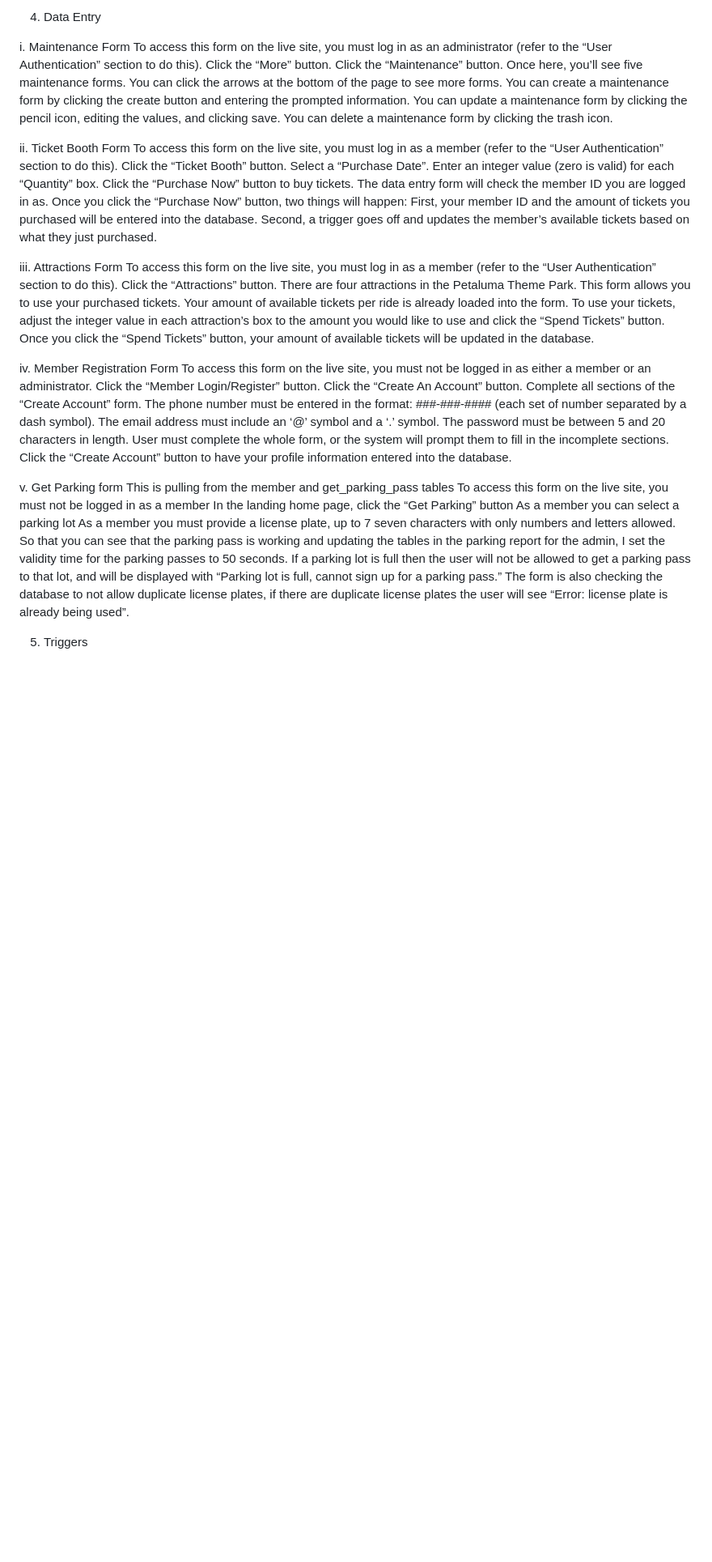
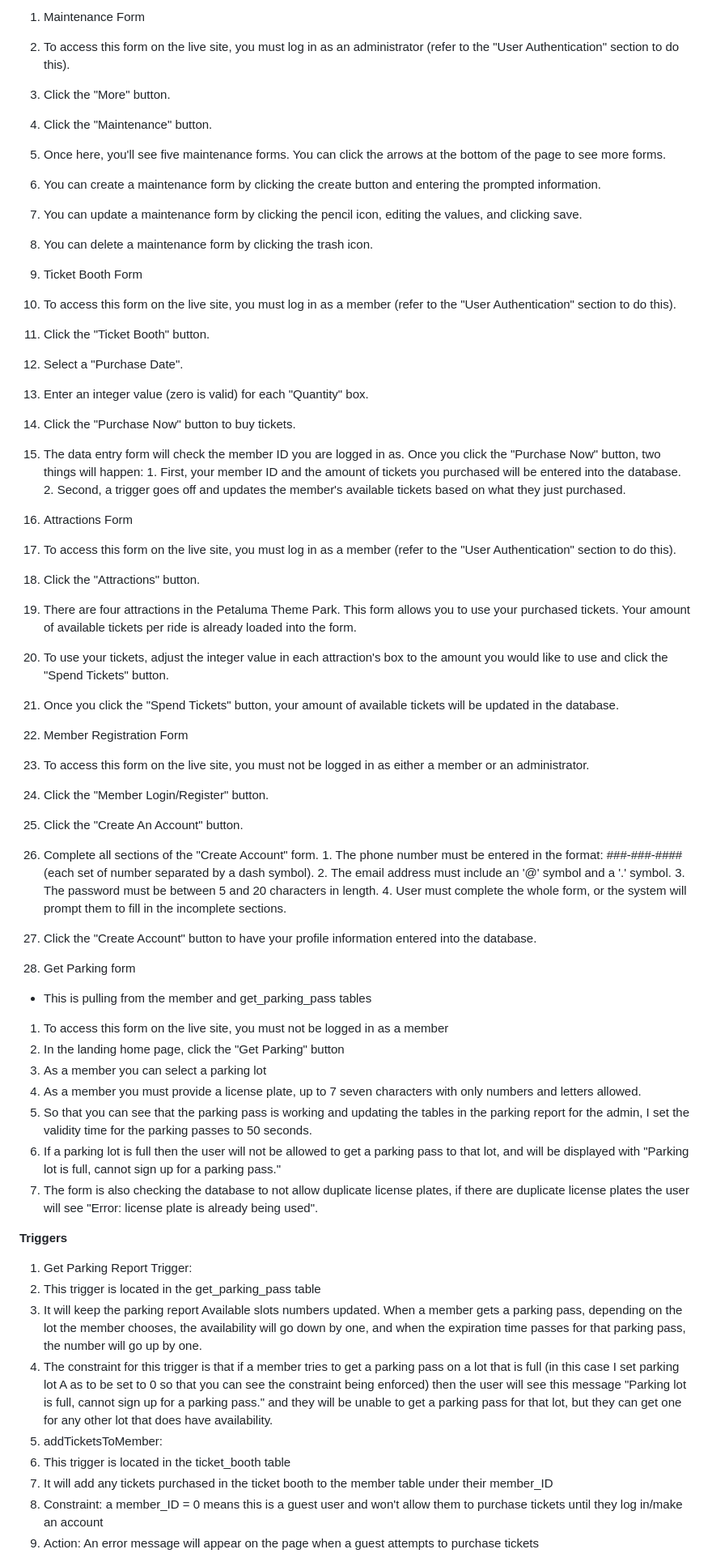
Before and after one commit to mirkwoodia/petaluma, a Markdown page: readme.md, the part around one of its changes. Shown at 81% size. GitHub-like rendering; blank space fills up the shorter version.

```diff
--- a/readme.md
+++ b/readme.md
@@ -69,53 +72,61 @@ The logout function is the same for members and administrators. Click on the “
 
-3. Data Entry
+1. Maintenance Form
+  1. To access this form on the live site, you must log in as an administrator (refer to the "User Authentication" section to do this).
+  2. Click the "More" button.
+  3. Click the "Maintenance" button.
+  4. Once here, you'll see five maintenance forms. You can click the arrows at the bottom of the page to see more forms.
+  5. You can create a maintenance form by clicking the create button and entering the prompted information.
+  6. You can update a maintenance form by clicking the pencil icon, editing the values, and clicking save.
+  7. You can delete a maintenance form by clicking the trash icon.
 
-i. Maintenance Form
-To access this form on the live site, you must log in as an administrator (refer to the “User Authentication” section to do this).
-Click the “More” button.
-Click the “Maintenance” button.
-Once here, you’ll see five maintenance forms. You can click the arrows at the bottom of the page to see more forms.
-You can create a maintenance form by clicking the create button and entering the prompted information.
-You can update a maintenance form by clicking the pencil icon, editing the values, and clicking save.
-You can delete a maintenance form by clicking the trash icon.
+1. Ticket Booth Form
+  1. To access this form on the live site, you must log in as a member (refer to the "User Authentication" section to do this).
+  2. Click the "Ticket Booth" button.
+  3. Select a "Purchase Date".
+  4. Enter an integer value (zero is valid) for each "Quantity" box.
+  5. Click the "Purchase Now" button to buy tickets.
+  6. The data entry form will check the member ID you are logged in as. Once you click the "Purchase Now" button, two things will happen:
+    1. First, your member ID and the amount of tickets you purchased will be entered into the database.
+    2. Second, a trigger goes off and updates the member's available tickets based on what they just purchased.
 
-ii. Ticket Booth Form
-To access this form on the live site, you must log in as a member (refer to the “User Authentication” section to do this).
-Click the “Ticket Booth” button.
-Select a “Purchase Date”.
-Enter an integer value (zero is valid) for each “Quantity” box.
-Click the “Purchase Now” button to buy tickets.
-The data entry form will check the member ID you are logged in as. Once you click the “Purchase Now” button, two things will happen:
-First, your member ID and the amount of tickets you purchased will be entered into the database.
-Second, a trigger goes off and updates the member’s available tickets based on what they just purchased.
+1. Attractions Form
+  1. To access this form on the live site, you must log in as a member (refer to the "User Authentication" section to do this).
+  2. Click the "Attractions" button.
+  3. There are four attractions in the Petaluma Theme Park. This form allows you to use your purchased tickets. Your amount of available tickets per ride is already loaded into the form.
+  4. To use your tickets, adjust the integer value in each attraction's box to the amount you would like to use and click the "Spend Tickets" button.
+  5. Once you click the "Spend Tickets" button, your amount of available tickets will be updated in the database.
 
-iii. Attractions Form
-To access this form on the live site, you must log in as a member (refer to the “User Authentication” section to do this).
-Click the “Attractions” button.
-There are four attractions in the Petaluma Theme Park. This form allows you to use your purchased tickets. Your amount of available tickets per ride is already loaded into the form.
-To use your tickets, adjust the integer value in each attraction’s box to the amount you would like to use and click the “Spend Tickets” button.
-Once you click the “Spend Tickets” button, your amount of available tickets will be updated in the database.
+1. Member Registration Form
+  1. To access this form on the live site, you must not be logged in as either a member or an administrator.
+  2. Click the "Member Login/Register" button.
+  3. Click the "Create An Account" button.
+  4. Complete all sections of the "Create Account" form.
+    1. The phone number must be entered in the format: ###-###-#### (each set of number separated by a dash symbol).
+    2. The email address must include an '@' symbol and a '.' symbol.
+    3. The password must be between 5 and 20 characters in length.
+    4. User must complete the whole form, or the system will prompt them to fill in the incomplete sections.
+  5. Click the "Create Account" button to have your profile information entered into the database.
+2. Get Parking form
 
-iv. Member Registration Form
-To access this form on the live site, you must not be logged in as either a member or an administrator.
-Click the “Member Login/Register” button.
-Click the “Create An Account” button.
-Complete all sections of the “Create Account” form.
-The phone number must be entered in the format: ###-###-#### (each set of number separated by a dash symbol).
-The email address must include an ‘@’ symbol and a ‘.’ symbol.
-The password must be between 5 and 20 characters in length.
-User must complete the whole form, or the system will prompt them to fill in the incomplete sections.
-Click the “Create Account” button to have your profile information entered into the database.
+- This is pulling from the member and get\_parking\_pass tables
 
-v. Get Parking form
-This is pulling from the member and get_parking_pass tables
-To access this form on the live site, you must not be logged in as a member
-In the landing home page, click the “Get Parking” button
-As a member you can select a parking lot
-As a member you must provide a license plate, up to 7 seven characters with only numbers and letters allowed.
-So that you can see that the parking pass is working and updating the tables in the parking report for the admin, I set the validity time for the parking passes to 50 seconds.
-If a parking lot is full then the user will not be allowed to get a parking pass to that lot, and will be displayed with “Parking lot is full, cannot sign up for a parking pass.”
-The form is also checking the database to not allow duplicate license plates, if there are duplicate license plates the user will see “Error: license plate is already being used”.
+1. To access this form on the live site, you must not be logged in as a member
+2. In the landing home page, click the "Get Parking" button
+3. As a member you can select a parking lot
+4. As a member you must provide a license plate, up to 7 seven characters with only numbers and letters allowed.
+5. So that you can see that the parking pass is working and updating the tables in the parking report for the admin, I set the validity time for the parking passes to 50 seconds.
+6. If a parking lot is full then the user will not be allowed to get a parking pass to that lot, and will be displayed with "Parking lot is full, cannot sign up for a parking pass."
+7. The form is also checking the database to not allow duplicate license plates, if there are duplicate license plates the user will see "Error: license plate is already being used".
 
+**Triggers**
 
-5. Triggers
+1. Get Parking Report Trigger:
+  1. This trigger is located in the get\_parking\_pass table
+  2. It will keep the parking report Available slots numbers updated. When a member gets a parking pass, depending on the lot the member chooses, the availability will go down by one, and when the expiration time passes for that parking pass, the number will go up by one.
+  3. The constraint for this trigger is that if a member tries to get a parking pass on a lot that is full (in this case I set parking lot A as to be set to 0 so that you can see the constraint being enforced) then the user will see this message "Parking lot is full, cannot sign up for a parking pass." and they will be unable to get a parking pass for that lot, but they can get one for any other lot that does have availability.
+2. addTicketsToMember:
+  1. This trigger is located in the ticket\_booth table
+  2. It will add any tickets purchased in the ticket booth to the member table under their member\_ID
+  3. Constraint: a member\_ID = 0 means this is a guest user and won't allow them to purchase tickets until they log in/make an account
+  4. Action: An error message will appear on the page when a guest attempts to purchase tickets
 
```
Also changed, not shown: other parts of readme.md (+90 -87 lines).
